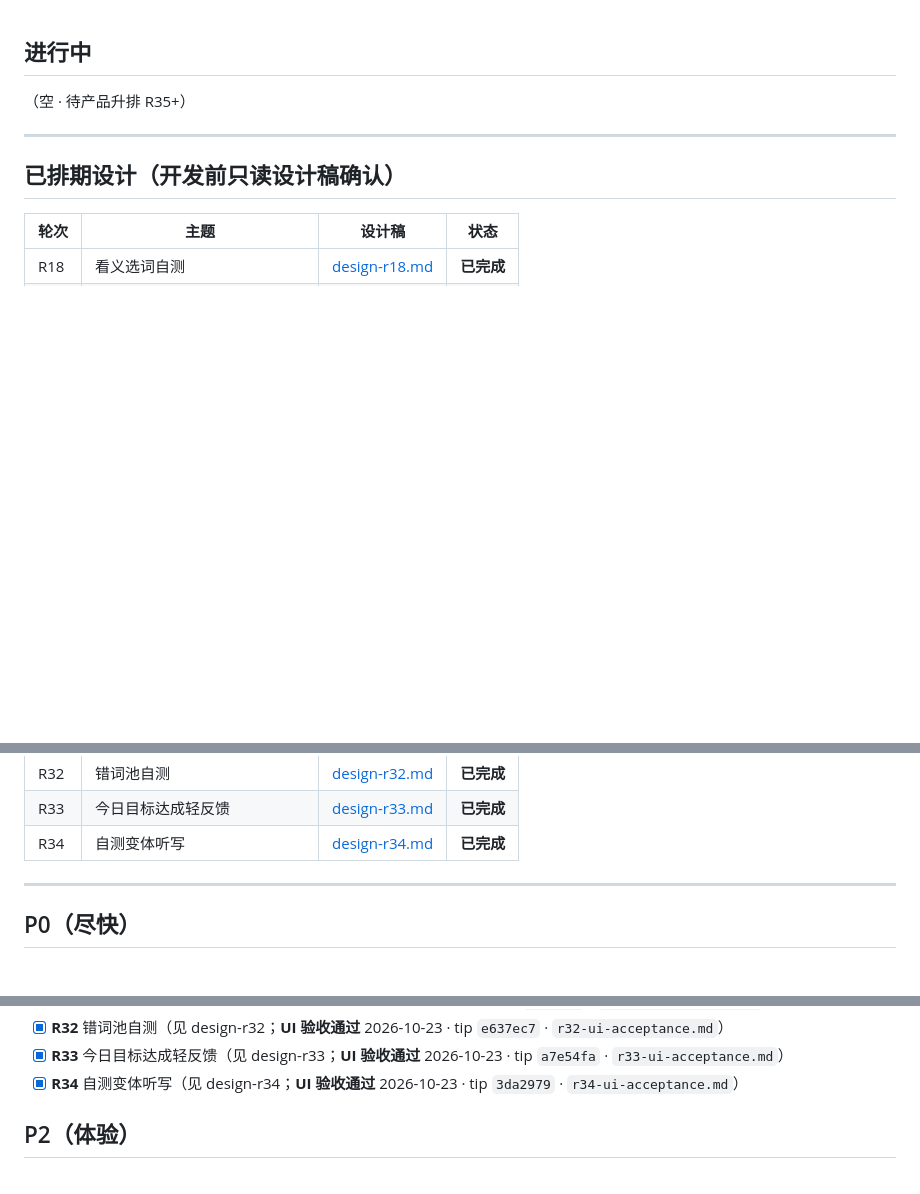
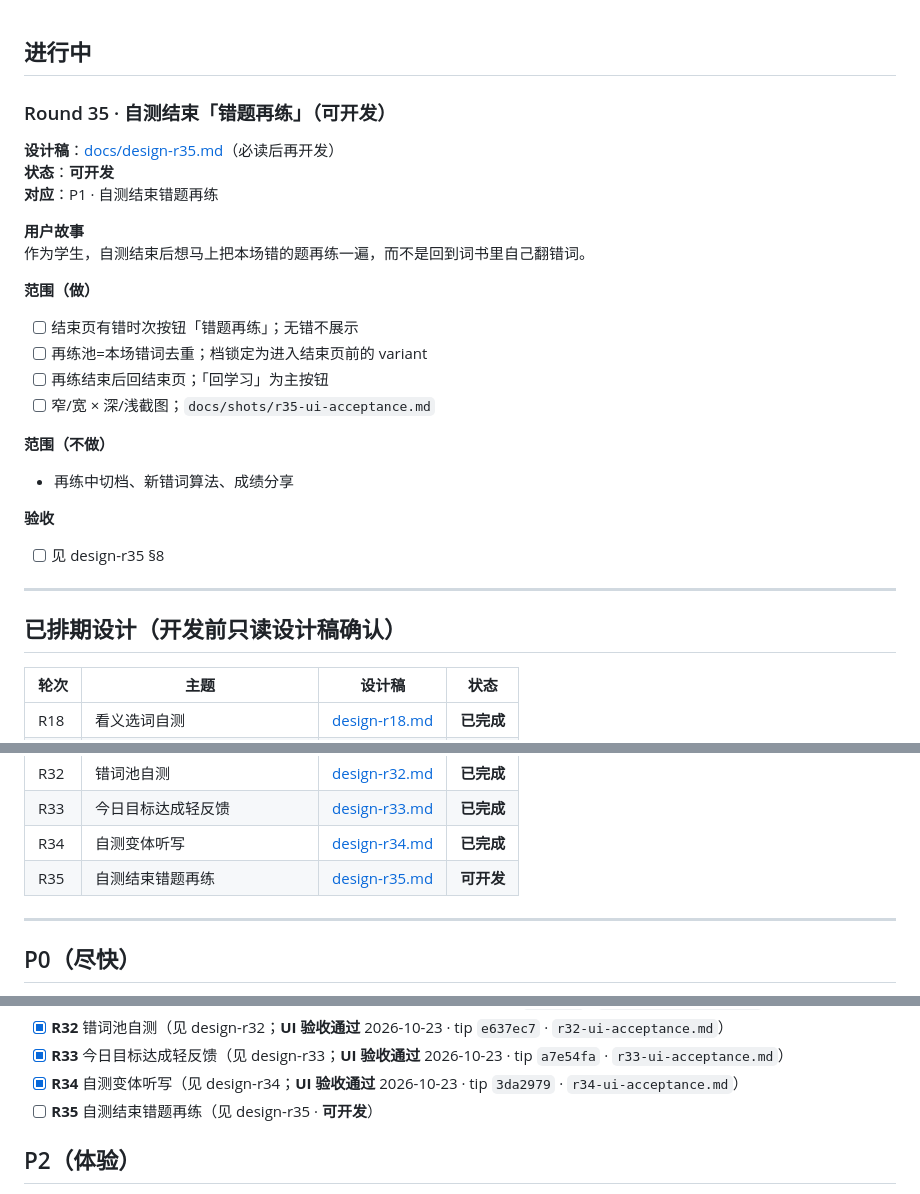
Before and after one commit to guoshuaipeng/vocab_helper, a Markdown page: docs/requirements.md, 3 parts joined by grey strips. Rendered like a GitHub page; blank space fills up the shorter version.

Commit message:
docs: R35 自测结束错题再练 design + requirements 可开发

```diff
--- a/docs/requirements.md
+++ b/docs/requirements.md
@@ -1,6 +1,28 @@
 ## 进行中
 
-（空 · 待产品升排 R35+）
+### Round 35 · 自测结束「错题再练」（可开发）
+
+**设计稿**：[docs/design-r35.md](design-r35.md)（必读后再开发）
+**状态**：**可开发**
+**对应**：P1 · 自测结束错题再练
+
+**用户故事**
+作为学生，自测结束后想马上把本场错的题再练一遍，而不是回到词书里自己翻错词。
+
+**范围（做）**
+
+- [ ] 结束页有错时次按钮「错题再练」；无错不展示
+- [ ] 再练池=本场错词去重；档锁定为进入结束页前的 variant
+- [ ] 再练结束后回结束页；「回学习」为主按钮
+- [ ] 窄/宽 × 深/浅截图；`docs/shots/r35-ui-acceptance.md`
+
+**范围（不做）**
+
+- 再练中切档、新错词算法、成绩分享
+
+**验收**
+
+- [ ] 见 design-r35 §8
 
 ---
 ## 已排期设计（开发前只读设计稿确认）
@@ -24,6 +46,7 @@
 | R32 | 错词池自测 | [design-r32.md](design-r32.md) | **已完成** |
 | R33 | 今日目标达成轻反馈 | [design-r33.md](design-r33.md) | **已完成** |
 | R34 | 自测变体听写 | [design-r34.md](design-r34.md) | **已完成** |
+| R35 | 自测结束错题再练 | [design-r35.md](design-r35.md) | **可开发** |
 
 ---
 
@@ -46,6 +69,7 @@
 - [x] **R32** 错词池自测（见 design-r32；**UI 验收通过** 2026-10-23 · tip `e637ec7` · `r32-ui-acceptance.md`）
 - [x] **R33** 今日目标达成轻反馈（见 design-r33；**UI 验收通过** 2026-10-23 · tip `a7e54fa` · `r33-ui-acceptance.md`）
 - [x] **R34** 自测变体听写（见 design-r34；**UI 验收通过** 2026-10-23 · tip `3da2979` · `r34-ui-acceptance.md`）
+- [ ] **R35** 自测结束错题再练（见 design-r35 · **可开发**）
 
 ## P2（体验）
 
```
Also changed, not shown: other parts of docs/requirements.md (+2 -0 lines), docs/design-r35.md (added, +95 -0 lines).
